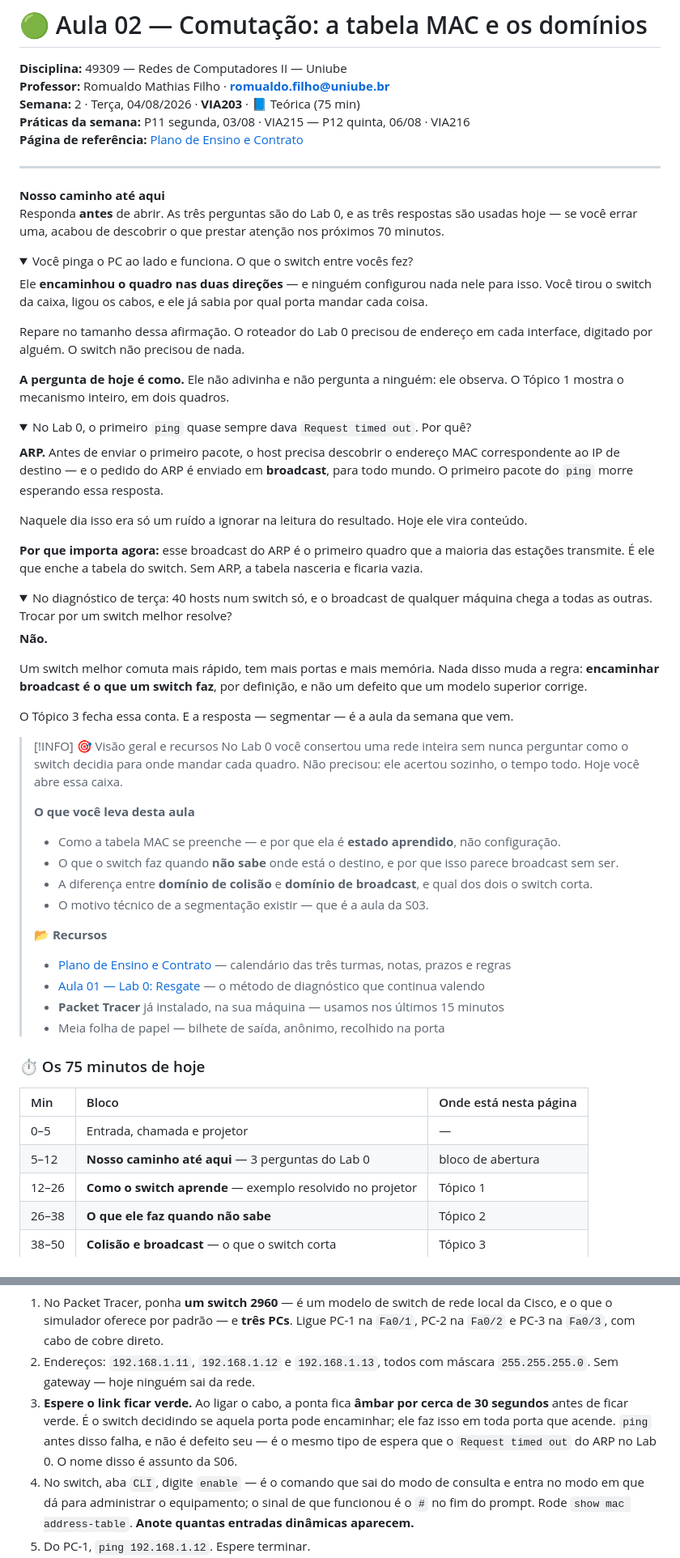
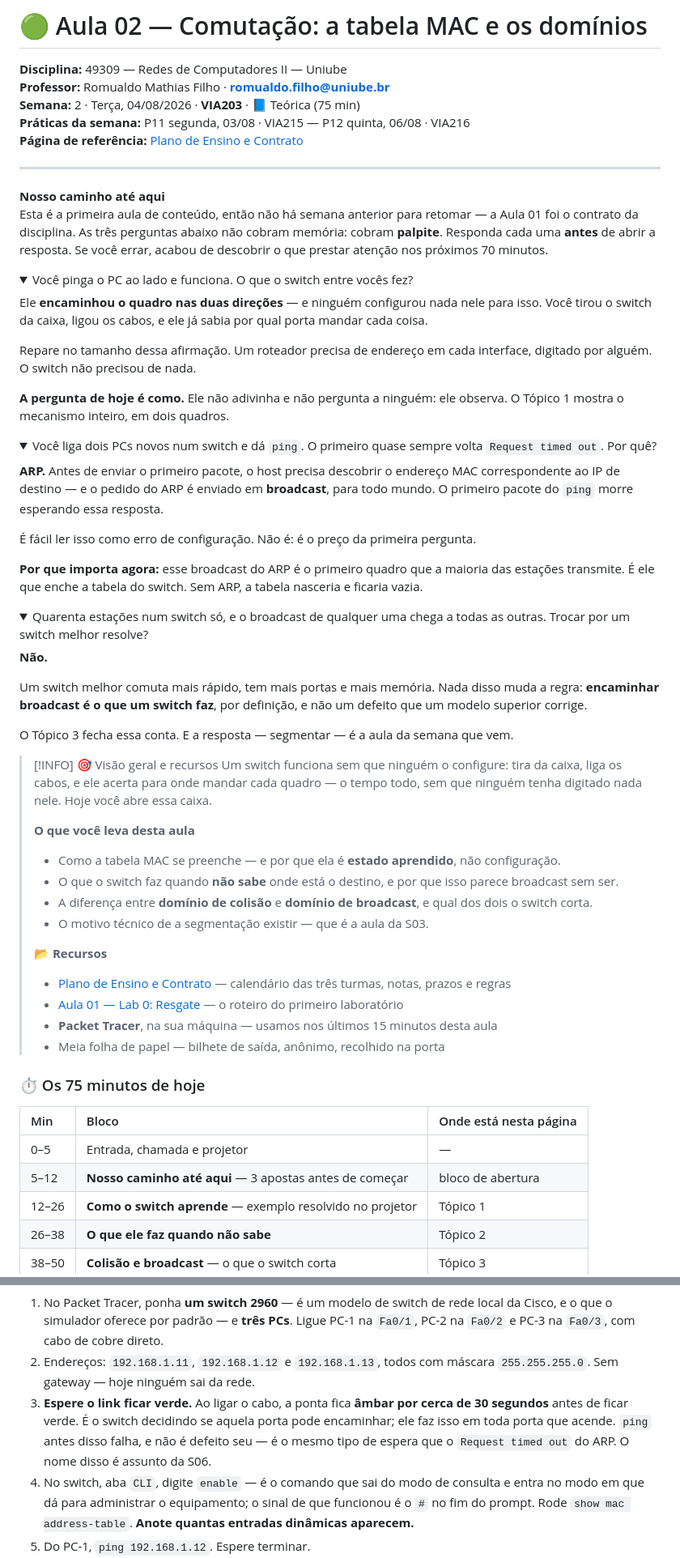
Before and after one commit to rofilho/redes2, a Markdown page: content/Aula 02 - Comutacao (Teorica).md, 2 parts joined by grey strips. Shown at 81% size. Rendered like a GitHub page; folded sections open.

Commit message:
fix(redes2): Aula 02 nao pressupoe mais o Lab 0, que nao aconteceu
O Romualdo corrigiu a premissa: a Aula 01 foi apresentacao da disciplina e
regras, sem conteudo, e o Lab 0 nao rodou em nenhuma turma. Ninguem abriu o
Packet Tracer ainda. A pagina tratava o PLANEJADO como ACONTECIDO em sete
lugares — mesma falha que a revisao fria ja tinha pego uma vez.

Sai: as tres perguntas de abertura como "sao do Lab 0"; o roteador do Lab 0; o
"diagnostico de terca" (que nao existiu); o gancho "no Lab 0 voce consertou uma
rede inteira"; "Packet Tracer JA instalado"; "nao existe bloco de instalacao
nesta semana"; e a analogia do ARP "no Lab 0".

Entra: abertura honesta — primeira aula de conteudo, sem semana anterior para
retomar, e as tres perguntas viram APOSTA em vez de memoria (predict-then-reveal,
que era a funcao do bloco de qualquer jeito). Os cenarios viram hipoteses neutras.

Conteudo tecnico e cronometragem intactos: o que muda e o que a pagina AFIRMA
sobre o que a turma ja viveu.

Gates: PUBLICACAO=0 ANATOMIA=0 TEXTO=0.

Co-Authored-By: Claude Opus 5 <noreply@anthropic.com>

```diff
--- a/content/Aula 02 - Comutacao (Teorica).md
+++ b/content/Aula 02 - Comutacao (Teorica).md
@@ -25,32 +25,32 @@ tags: [redes2, 2026-2, comutacao, tabela-mac, dominio-de-broadcast]
 <div class="au-caminho">
 <b>Nosso caminho até aqui</b>
 
-Responda **antes** de abrir. As três perguntas são do Lab 0, e as três respostas são usadas hoje — se você errar uma, acabou de descobrir o que prestar atenção nos próximos 70 minutos.
+Esta é a primeira aula de conteúdo, então não há semana anterior para retomar — a Aula 01 foi o contrato da disciplina. As três perguntas abaixo não cobram memória: cobram **palpite**. Responda cada uma **antes** de abrir a resposta. Se você errar, acabou de descobrir o que prestar atenção nos próximos 70 minutos.
 
 <details>
 <summary>Você pinga o PC ao lado e funciona. O que o switch entre vocês fez?</summary>
 
 Ele **encaminhou o quadro nas duas direções** — e ninguém configurou nada nele para isso. Você tirou o switch da caixa, ligou os cabos, e ele já sabia por qual porta mandar cada coisa.
 
-Repare no tamanho dessa afirmação. O roteador do Lab 0 precisou de endereço em cada interface, digitado por alguém. O switch não precisou de nada.
+Repare no tamanho dessa afirmação. Um roteador precisa de endereço em cada interface, digitado por alguém. O switch não precisou de nada.
 
 **A pergunta de hoje é como.** Ele não adivinha e não pergunta a ninguém: ele observa. O Tópico 1 mostra o mecanismo inteiro, em dois quadros.
 
 </details>
 
 <details>
-<summary>No Lab 0, o primeiro <code>ping</code> quase sempre dava <code>Request timed out</code>. Por quê?</summary>
+<summary>Você liga dois PCs novos num switch e dá <code>ping</code>. O primeiro quase sempre volta <code>Request timed out</code>. Por quê?</summary>
 
 **ARP.** Antes de enviar o primeiro pacote, o host precisa descobrir o endereço MAC correspondente ao IP de destino — e o pedido do ARP é enviado em **broadcast**, para todo mundo. O primeiro pacote do `ping` morre esperando essa resposta.
 
-Naquele dia isso era só um ruído a ignorar na leitura do resultado. Hoje ele vira conteúdo.
+É fácil ler isso como erro de configuração. Não é: é o preço da primeira pergunta.
 
 **Por que importa agora:** esse broadcast do ARP é o primeiro quadro que a maioria das estações transmite. É ele que enche a tabela do switch. Sem ARP, a tabela nasceria e ficaria vazia.
 
 </details>
 
 <details>
-<summary>No diagnóstico de terça: 40 hosts num switch só, e o broadcast de qualquer máquina chega a todas as outras. Trocar por um switch melhor resolve?</summary>
+<summary>Quarenta estações num switch só, e o broadcast de qualquer uma chega a todas as outras. Trocar por um switch melhor resolve?</summary>
 
 **Não.**
 
@@ -62,7 +62,7 @@ O Tópico 3 fecha essa conta. E a resposta — segmentar — é a aula da semana
 </div>
 
 > [!INFO] 🎯 Visão geral e recursos
-> No Lab 0 você consertou uma rede inteira sem nunca perguntar como o switch decidia para onde mandar cada quadro. Não precisou: ele acertou sozinho, o tempo todo. Hoje você abre essa caixa.
+> Um switch funciona sem que ninguém o configure: tira da caixa, liga os cabos, e ele acerta para onde mandar cada quadro — o tempo todo, sem que ninguém tenha digitado nada nele. Hoje você abre essa caixa.
 >
 > **O que você leva desta aula**
 > - Como a tabela MAC se preenche — e por que ela é **estado aprendido**, não configuração.
@@ -72,8 +72,8 @@ O Tópico 3 fecha essa conta. E a resposta — segmentar — é a aula da semana
 >
 > **📂 Recursos**
 > - [Plano de Ensino e Contrato](./Plano-de-Ensino-e-Contrato) — calendário das três turmas, notas, prazos e regras
-> - [Aula 01 — Lab 0: Resgate](./Aula-01---Lab-0-Resgate-(Pratica)) — o método de diagnóstico que continua valendo
-> - **Packet Tracer** já instalado, na sua máquina — usamos nos últimos 15 minutos
+> - [Aula 01 — Lab 0: Resgate](./Aula-01---Lab-0-Resgate-(Pratica)) — o roteiro do primeiro laboratório
+> - **Packet Tracer**, na sua máquina — usamos nos últimos 15 minutos desta aula
 > - Meia folha de papel — bilhete de saída, anônimo, recolhido na porta
 
 ### ⏱️ Os 75 minutos de hoje
@@ -81,7 +81,7 @@ O Tópico 3 fecha essa conta. E a resposta — segmentar — é a aula da semana
 | Min | Bloco | Onde está nesta página |
 | :-- | :--- | :--- |
 | 0–5 | Entrada, chamada e projetor | — |
-| 5–12 | **Nosso caminho até aqui** — 3 perguntas do Lab 0 | bloco de abertura |
+| 5–12 | **Nosso caminho até aqui** — 3 apostas antes de começar | bloco de abertura |
 | 12–26 | **Como o switch aprende** — exemplo resolvido no projetor | Tópico 1 |
 | 26–38 | **O que ele faz quando não sabe** | Tópico 2 |
 | 38–50 | **Colisão e broadcast** — o que o switch corta | Tópico 3 |
@@ -349,7 +349,7 @@ Agora você faz o Tópico 1 acontecer na sua tela. Monte do zero: é rápido, e
 
 1. No Packet Tracer, ponha **um switch 2960** — é um modelo de switch de rede local da Cisco, e o que o simulador oferece por padrão — e **três PCs**. Ligue PC-1 na `Fa0/1`, PC-2 na `Fa0/2` e PC-3 na `Fa0/3`, com cabo de cobre direto.
 2. Endereços: `192.168.1.11`, `192.168.1.12` e `192.168.1.13`, todos com máscara `255.255.255.0`. Sem gateway — hoje ninguém sai da rede.
-3. **Espere o link ficar verde.** Ao ligar o cabo, a ponta fica **âmbar por cerca de 30 segundos** antes de ficar verde. É o switch decidindo se aquela porta pode encaminhar; ele faz isso em toda porta que acende. `ping` antes disso falha, e não é defeito seu — é o mesmo tipo de espera que o `Request timed out` do ARP no Lab 0. O nome disso é assunto da S06.
+3. **Espere o link ficar verde.** Ao ligar o cabo, a ponta fica **âmbar por cerca de 30 segundos** antes de ficar verde. É o switch decidindo se aquela porta pode encaminhar; ele faz isso em toda porta que acende. `ping` antes disso falha, e não é defeito seu — é o mesmo tipo de espera que o `Request timed out` do ARP. O nome disso é assunto da S06.
 4. No switch, aba `CLI`, digite `enable` — é o comando que sai do modo de consulta e entra no modo em que dá para administrar o equipamento; o sinal de que funcionou é o `#` no fim do prompt. Rode `show mac address-table`. **Anote quantas entradas dinâmicas aparecem.**
 5. Do PC-1, `ping 192.168.1.12`. Espere terminar.
 6. Rode `show mac address-table` de novo. **Quantas entradas agora, e de quais estações?**
```
Also changed, not shown: other parts of content/Aula 02 - Comutacao (Teorica).md (+1 -1 lines).
